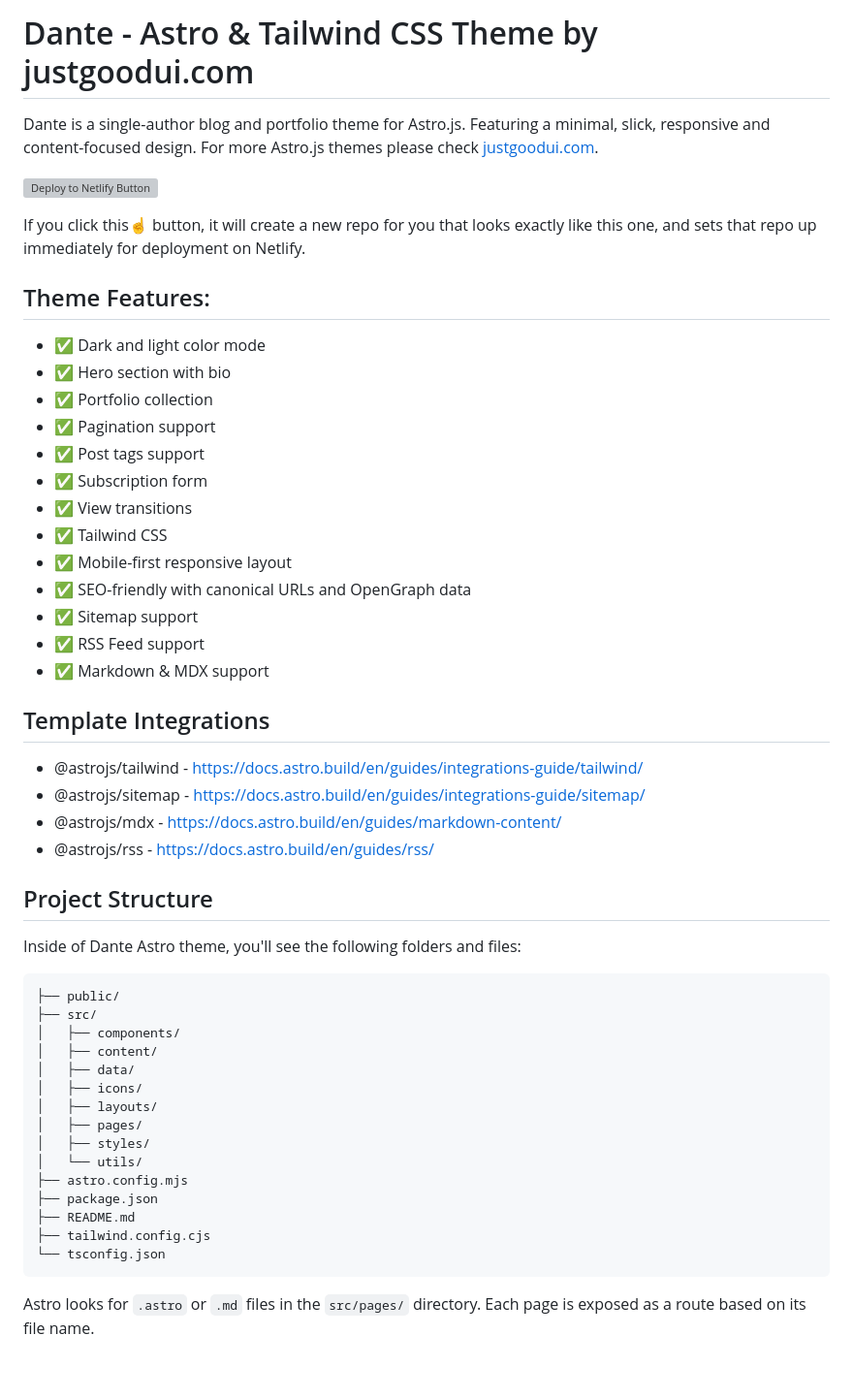
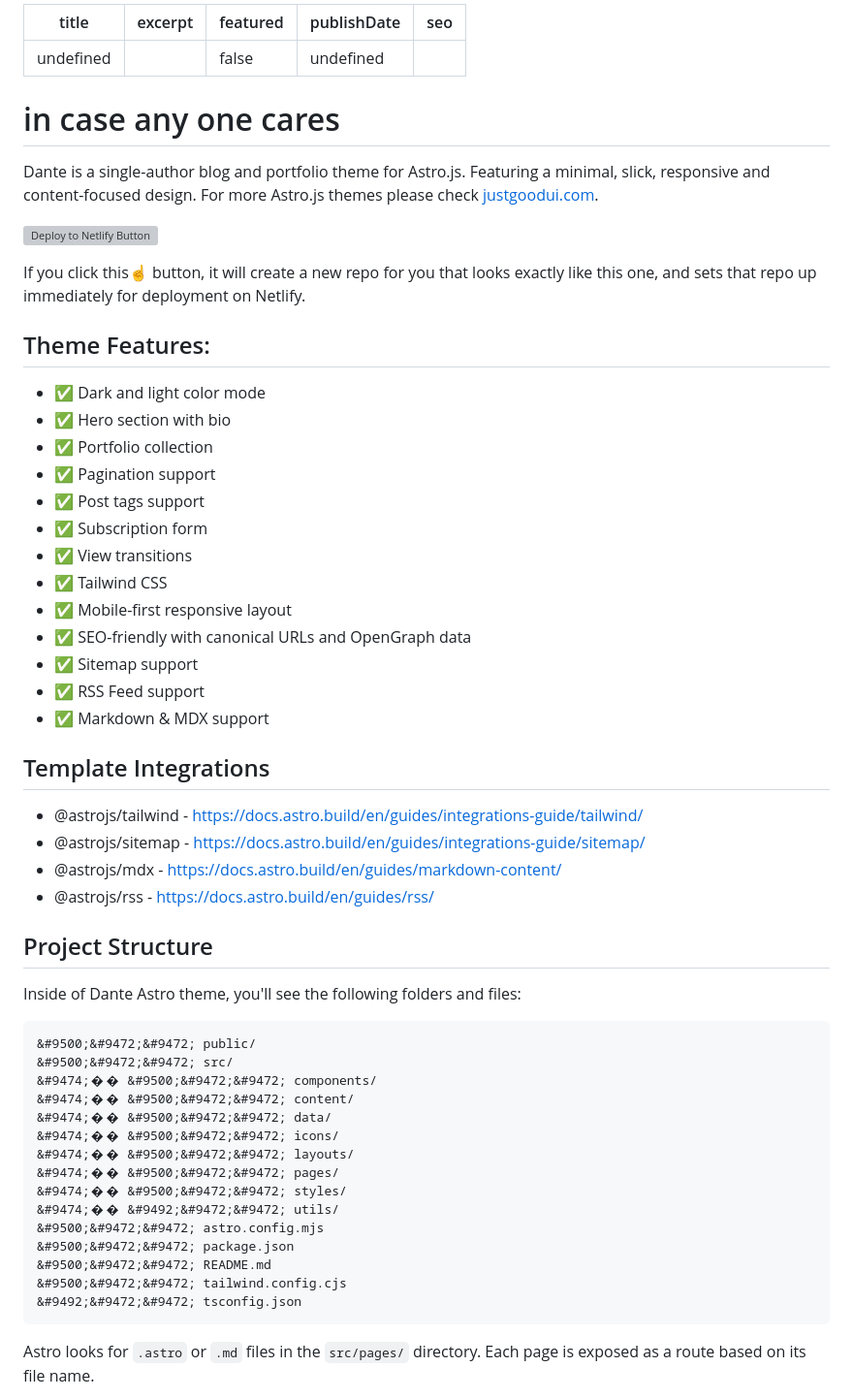
Before and after one commit to daysgobye/pragmatic_blog, a Markdown page: README.md, the part around the change. Shown at 97% size. Rendered like a GitHub page; blank space fills up the shorter version; grey boxes are pictures that could not be loaded.

Commit message:
CMS edit to README.md

````diff
--- a/README.md
+++ b/README.md
@@ -1,27 +1,35 @@
-# Dante - Astro & Tailwind CSS Theme by justgoodui.com
+---
+title: undefined
+excerpt: ""
+featured: false
+publishDate: undefined
+seo: ""
+
+---
+# in case any one cares
 
 Dante is a single-author blog and portfolio theme for Astro.js. Featuring a minimal, slick, responsive and content-focused design. For more Astro.js themes please check [justgoodui.com](https://justgoodui.com/).
 
 
 [![Deploy to Netlify Button](https://www.netlify.com/img/deploy/button.svg)](https://app.netlify.com/start/deploy?repository=https://github.com/JustGoodUI/dante-astro-theme)
 
-If you click this☝️ button, it will create a new repo for you that looks exactly like this one, and sets that repo up immediately for deployment on Netlify.
+If you click this&#9757;&#65039; button, it will create a new repo for you that looks exactly like this one, and sets that repo up immediately for deployment on Netlify.
 
 ## Theme Features:
 
-- ✅ Dark and light color mode
-- ✅ Hero section with bio
-- ✅ Portfolio collection
-- ✅ Pagination support
-- ✅ Post tags support
-- ✅ Subscription form
-- ✅ View transitions
-- ✅ Tailwind CSS
-- ✅ Mobile-first responsive layout
-- ✅ SEO-friendly with canonical URLs and OpenGraph data
-- ✅ Sitemap support
-- ✅ RSS Feed support
-- ✅ Markdown & MDX support
+- &#9989; Dark and light color mode
+- &#9989; Hero section with bio
+- &#9989; Portfolio collection
+- &#9989; Pagination support
+- &#9989; Post tags support
+- &#9989; Subscription form
+- &#9989; View transitions
+- &#9989; Tailwind CSS
+- &#9989; Mobile-first responsive layout
+- &#9989; SEO-friendly with canonical URLs and OpenGraph data
+- &#9989; Sitemap support
+- &#9989; RSS Feed support
+- &#9989; Markdown & MDX support
 
 ## Template Integrations
 
@@ -35,21 +43,21 @@ If you click this☝️ button, it will create a new repo for you that looks exa
 Inside of Dante Astro theme, you'll see the following folders and files:
 
 ```text
-├── public/
-├── src/
-│   ├── components/
-│   ├── content/
-│   ├── data/
-│   ├── icons/
-│   ├── layouts/
-│   ├── pages/
-│   ├── styles/
-│   └── utils/
-├── astro.config.mjs
-├── package.json
-├── README.md
-├── tailwind.config.cjs
-└── tsconfig.json
+&#9500;&#9472;&#9472; public/
+&#9500;&#9472;&#9472; src/
+&#9474;�� &#9500;&#9472;&#9472; components/
+&#9474;�� &#9500;&#9472;&#9472; content/
+&#9474;�� &#9500;&#9472;&#9472; data/
+&#9474;�� &#9500;&#9472;&#9472; icons/
+&#9474;�� &#9500;&#9472;&#9472; layouts/
+&#9474;�� &#9500;&#9472;&#9472; pages/
+&#9474;�� &#9500;&#9472;&#9472; styles/
+&#9474;�� &#9492;&#9472;&#9472; utils/
+&#9500;&#9472;&#9472; astro.config.mjs
+&#9500;&#9472;&#9472; package.json
+&#9500;&#9472;&#9472; README.md
+&#9500;&#9472;&#9472; tailwind.config.cjs
+&#9492;&#9472;&#9472; tsconfig.json
 ```
 
 Astro looks for `.astro` or `.md` files in the `src/pages/` directory. Each page is exposed as a route based on its file name.
````
